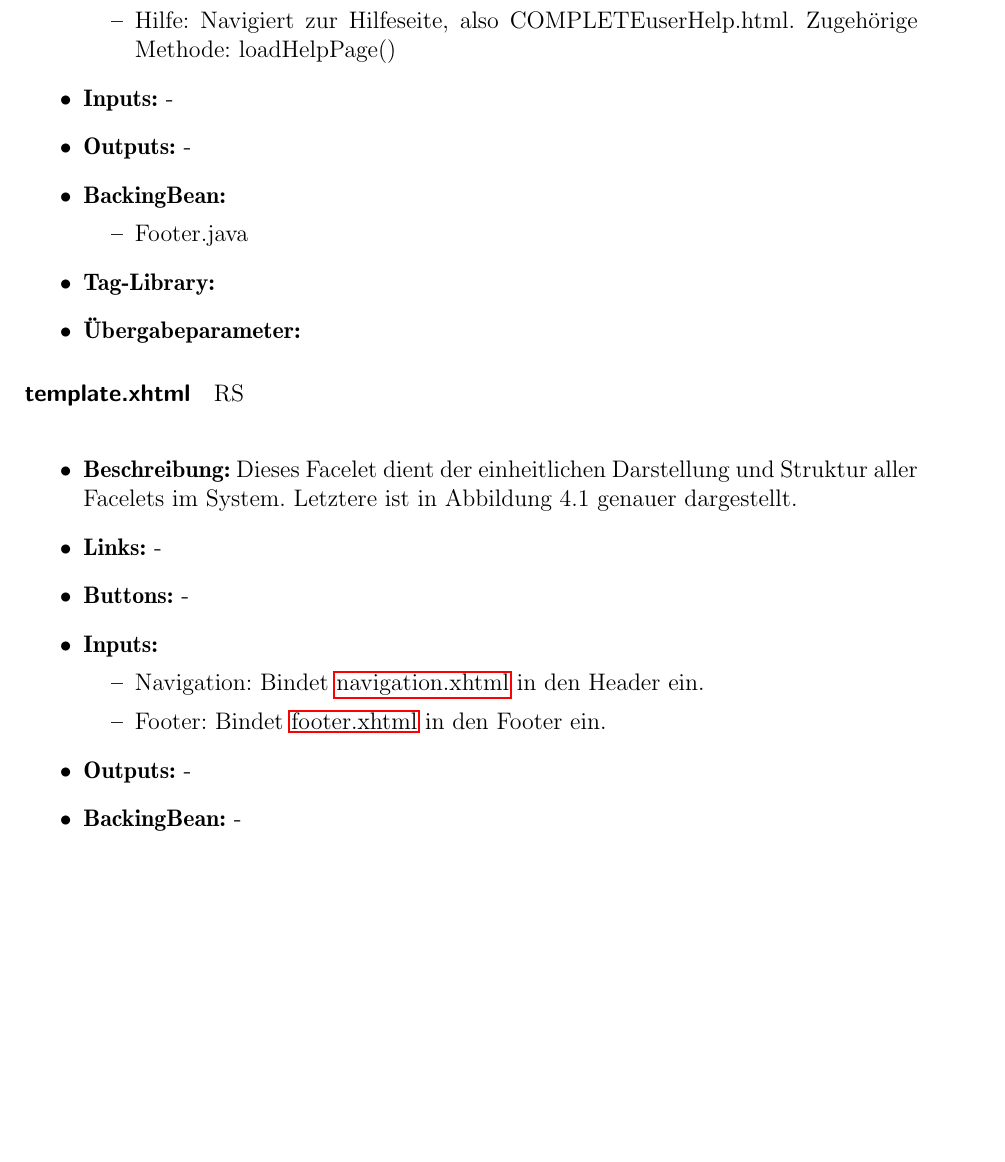
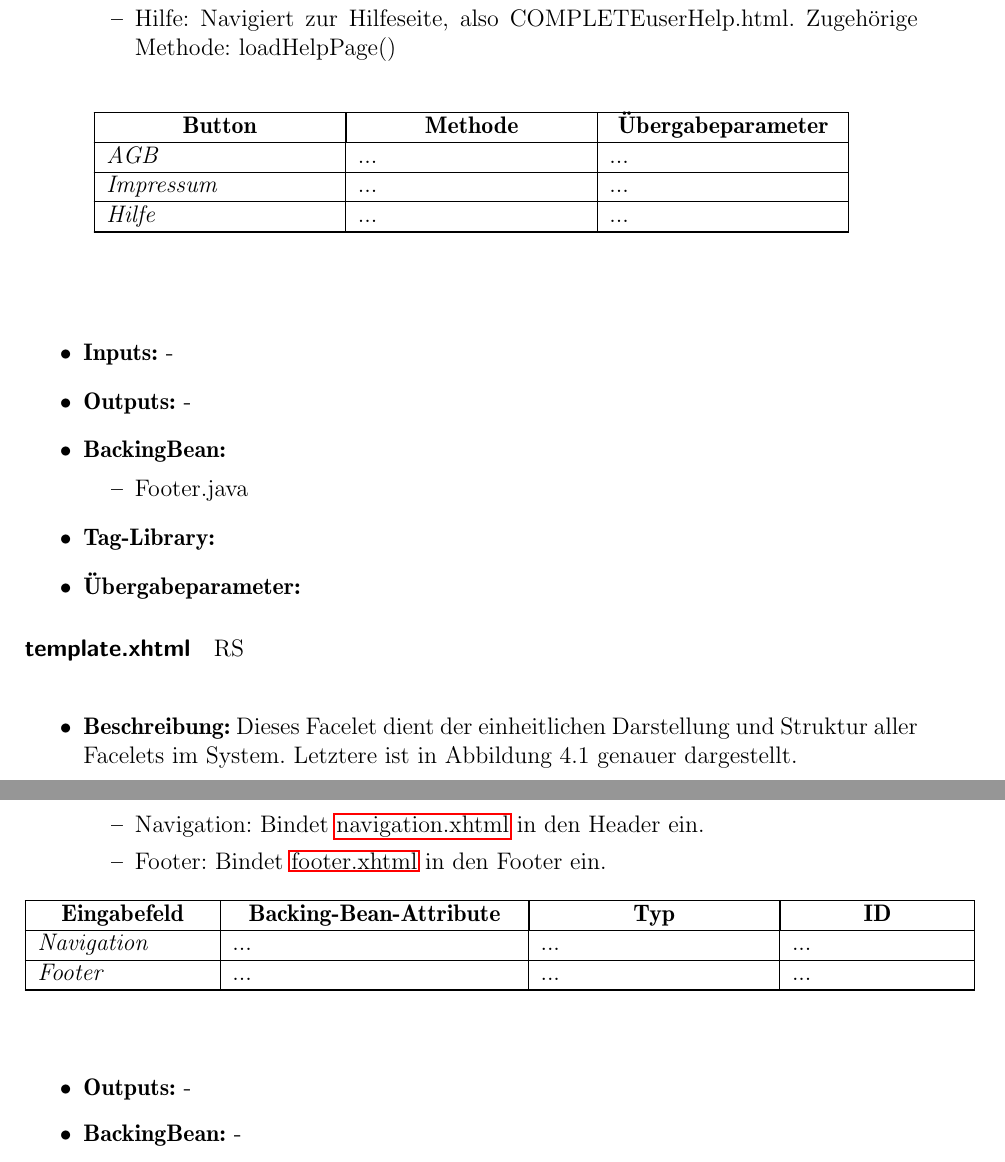
Before and after one commit to cretu90/SEP15-Team3, a LaTeX document (Documentation/3. Feinspezifikation/Feinspezifikation-SEP2015.tex, which reads Documentation/3. Feinspezifikation/View.tex): part of page 43 of 76 before the commit and two parts of pages 43 and 44 of 76 after it, the two joined at a grey line, cut so that both start at the same text, the shorter picture padded with empty space. Compiled offline with pdfLaTeX.

Commit message:
View Update
Templates so weit bestückt, fehlen noch konkrete Inhalte

```diff
--- a/Documentation/3. Feinspezifikation/View.tex
+++ b/Documentation/3. Feinspezifikation/View.tex
@@ -122,6 +122,19 @@
 				\item Impressum: Navigiert zum Facelet mit dem Impressum der Webanwendung, also \hyperlink{imprint}{imprint.xhtml}. Zugehörige Methode: loadImprintPage()
 				\item Hilfe: Navigiert zur Hilfeseite, also COMPLETEuserHelp.html. Zugehörige Methode: loadHelpPage()
 			\end{itemize}
+			\begin{center}
+				\begin{longtable}{|p{4cm} |p{4cm} | p{4cm}|}
+
+					\hline \multicolumn{1}{|c|}{\textbf{Button}} & \multicolumn{1}{|c|}{\textbf{Methode}} & \multicolumn{1}{|c|}{\textbf{\"{U}bergabeparameter}} \\ \hline
+					\endfirsthead
+					\hline
+					\endlastfoot
+
+						\textit{AGB} & ... & ... \\ \hline
+						\textit{Impressum} & ... & ... \\ \hline
+						\textit{Hilfe} & ... & ... \\ \hline
+				\end{longtable}
+			\end{center}
 			\item \textbf{Inputs:} -
 			\item \textbf{Outputs:} -
 			\item \textbf{BackingBean:}
@@ -143,6 +156,17 @@
 				\item Navigation: Bindet \hyperlink{navigation}{navigation.xhtml} in den Header ein.
 				\item Footer: Bindet \hyperlink{footer}{footer.xhtml} in den Footer ein.
 			\end{itemize}
+			\begin{center}
+				\begin{longtable}{|p{3cm} |p{5cm} | p{4cm}|p{3cm}|}
+
+					\hline \multicolumn{1}{|c|}{\textbf{Eingabefeld}} & \multicolumn{1}{|c|}{\textbf{Backing-Bean-Attribute}} & \multicolumn{1}{|c|}{\textbf{Typ}}  &  \multicolumn{1}{|c|}{\textbf{ID}} \\ \hline
+					\endfirsthead
+					\hline
+					\endlastfoot
+					\textit{Navigation} & ... & ... & ... \\ \hline
+					\textit{Footer} & ... & ... & ... \\ \hline
+				\end{longtable}
+			\end{center}
 			\item \textbf{Outputs:} -
 			\item \textbf{BackingBean:} -
 			\item \textbf{Tag-Library:}
```
